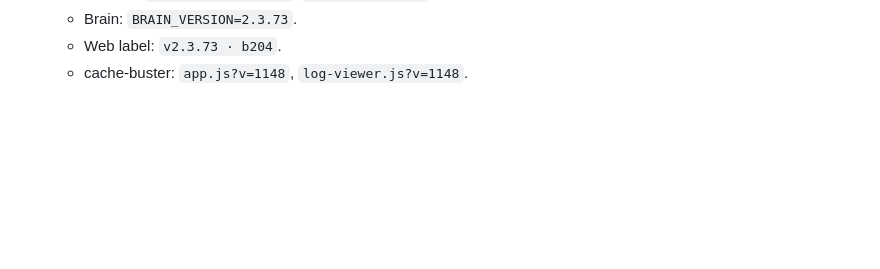
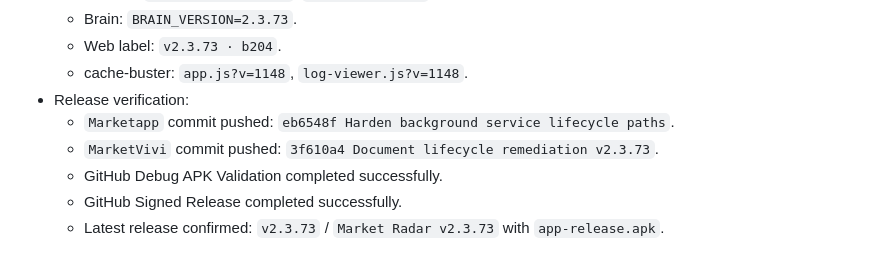
Before and after one commit to vivekashokan007-cloud/MarketVivi, a Markdown page: PROJECT_KNOWLEDGE.md, the part around the change. Rendered like a GitHub page; blank space fills up the shorter version.

Commit message:
Update project knowledge through v2.3.73

```diff
--- a/PROJECT_KNOWLEDGE.md
+++ b/PROJECT_KNOWLEDGE.md
@@ -1560,3 +1560,9 @@ v2: b46(6234) → b50(3954) → b51(4033) → b52(4052) → b53(4106) → b53b(4
   - Brain: `BRAIN_VERSION=2.3.73`.
   - Web label: `v2.3.73 · b204`.
   - cache-buster: `app.js?v=1148`, `log-viewer.js?v=1148`.
+- Release verification:
+  - `Marketapp` commit pushed: `eb6548f Harden background service lifecycle paths`.
+  - `MarketVivi` commit pushed: `3f610a4 Document lifecycle remediation v2.3.73`.
+  - GitHub Debug APK Validation completed successfully.
+  - GitHub Signed Release completed successfully.
+  - Latest release confirmed: `v2.3.73` / `Market Radar v2.3.73` with `app-release.apk`.
```
